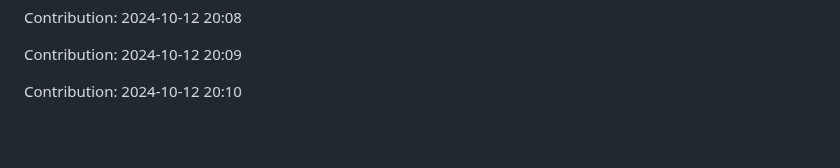
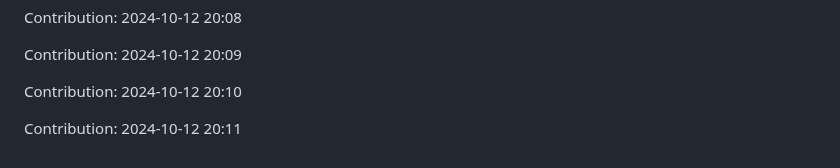
Before and after one commit to TheRealMilesLee/Random-ideas, a Markdown page: README.md, the part around the change. GitHub-like rendering; blank space fills up the shorter version.

Commit message:
"Contribution: 2024-10-12 20:11"

```diff
--- a/README.md
+++ b/README.md
@@ -3685,3 +3685,5 @@ Contribution: 2024-10-12 20:08
 Contribution: 2024-10-12 20:09
 
 Contribution: 2024-10-12 20:10
+
+Contribution: 2024-10-12 20:11
```
